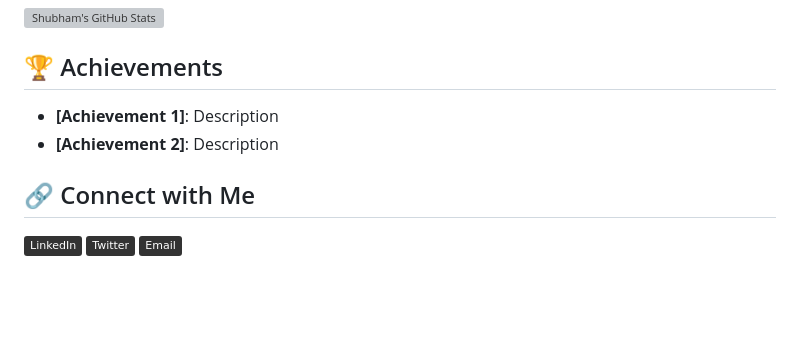
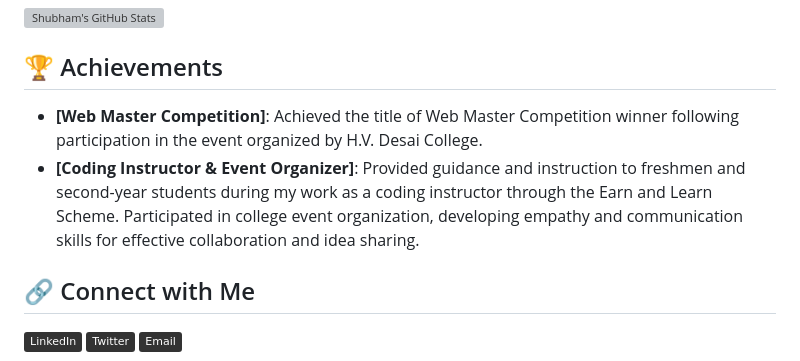
Before and after one commit to mankarshubham81/mankarshubham81, a Markdown page: README.md, the part around one of its changes. GitHub-like rendering; badges without logos; blank space fills up the shorter version; grey boxes are pictures that could not be loaded.

Commit message:
add achievements

```diff
--- a/README.md
+++ b/README.md
@@ -46,8 +46,11 @@ I'm a passionate Software Developer with expertise in creating robust and scalab
 
 ## 🏆 Achievements
 
-- **[Achievement 1]**: Description
-- **[Achievement 2]**: Description
+- **[Web Master Competition]**: Achieved the title of Web Master Competition winner following participation in the event
+organized by H.V. Desai College.
+- **[Coding Instructor & Event Organizer]**: Provided guidance and instruction to freshmen and second-year students
+during my work as a coding instructor through the Earn and Learn Scheme. Participated in college event organization,
+developing empathy and communication skills for effective collaboration and idea sharing.
 
 ## 🔗 Connect with Me
 
```
Also changed, not shown: other parts of README.md (+1 -1 lines).
